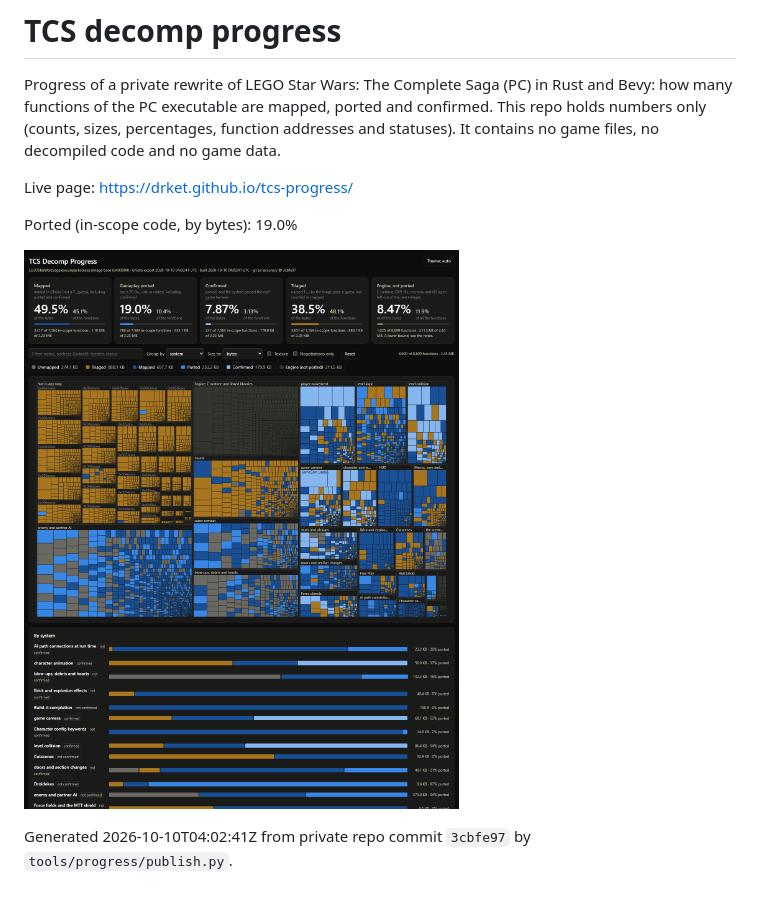
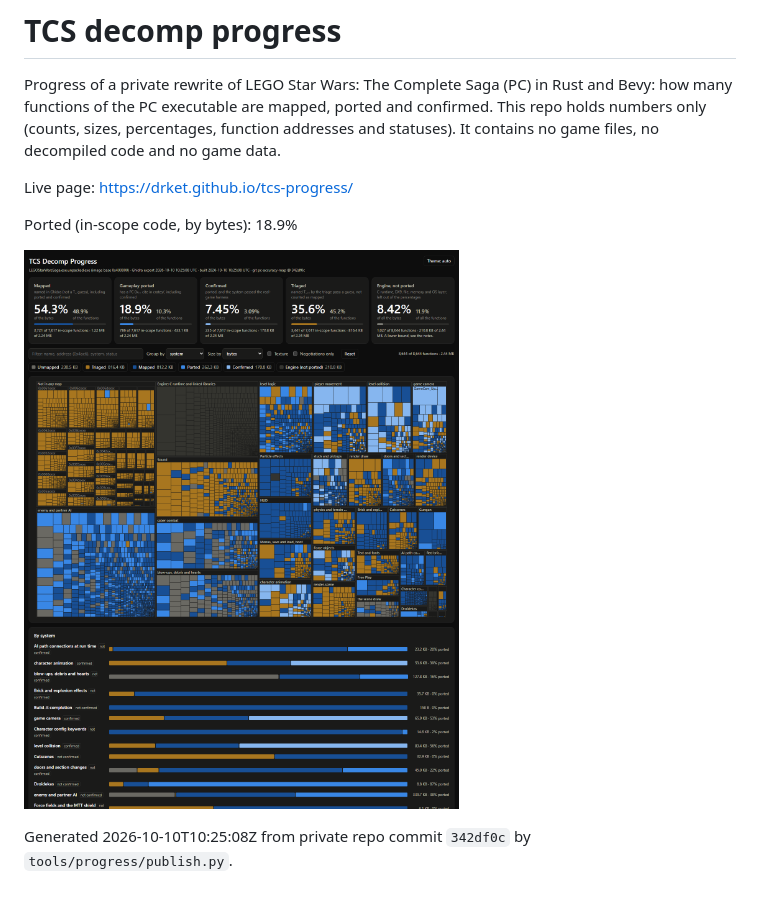
Before and after one commit to DrKet/tcs-progress, a Markdown page: README.md, the part around the change. GitHub-like rendering; pictures changed too: progress.png.

Commit message:
progress: 342df0c 18.9%

```diff
--- a/README.md
+++ b/README.md
@@ -4,8 +4,8 @@ Progress of a private rewrite of LEGO Star Wars: The Complete Saga (PC) in Rust
 
 Live page: https://drket.github.io/tcs-progress/
 
-Ported (in-scope code, by bytes): 19.0%
+Ported (in-scope code, by bytes): 18.9%
 
 ![progress](progress.png)
 
-Generated 2026-10-10T04:02:41Z from private repo commit `3cbfe97` by `tools/progress/publish.py`.
+Generated 2026-10-10T10:25:08Z from private repo commit `342df0c` by `tools/progress/publish.py`.
```
Also changed, not shown: 4 other files.
